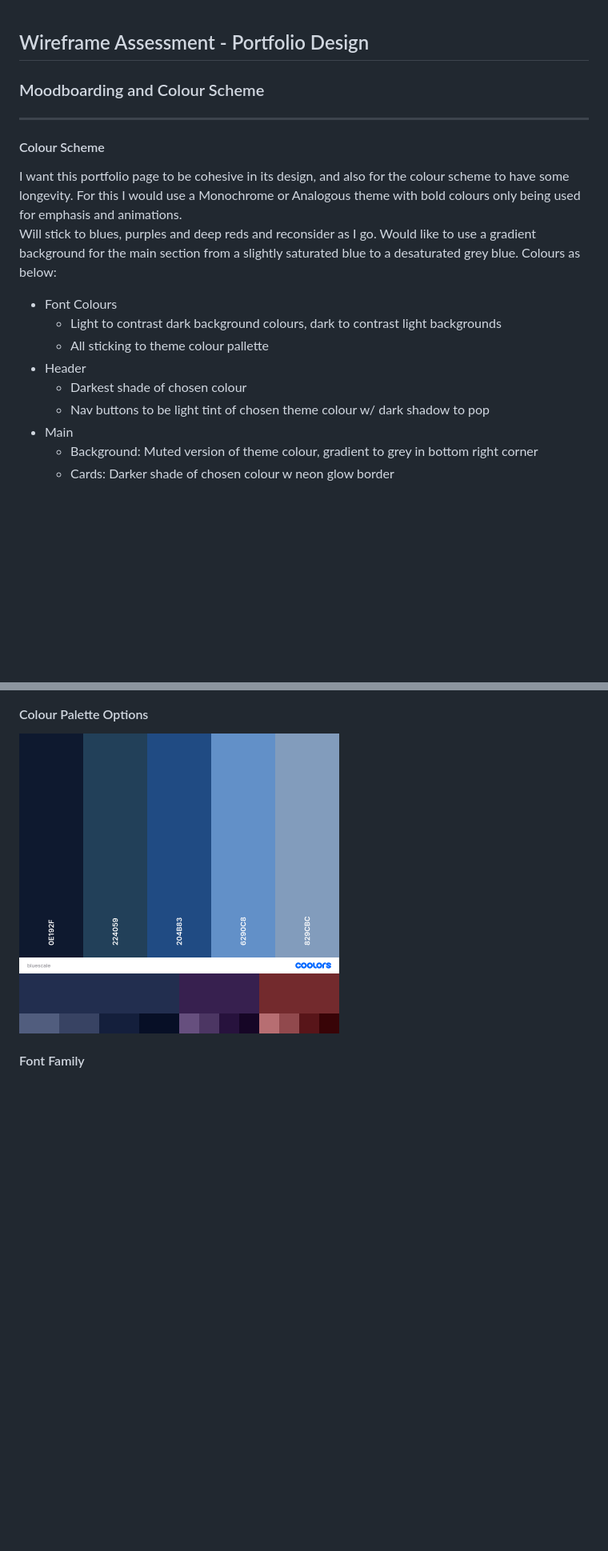
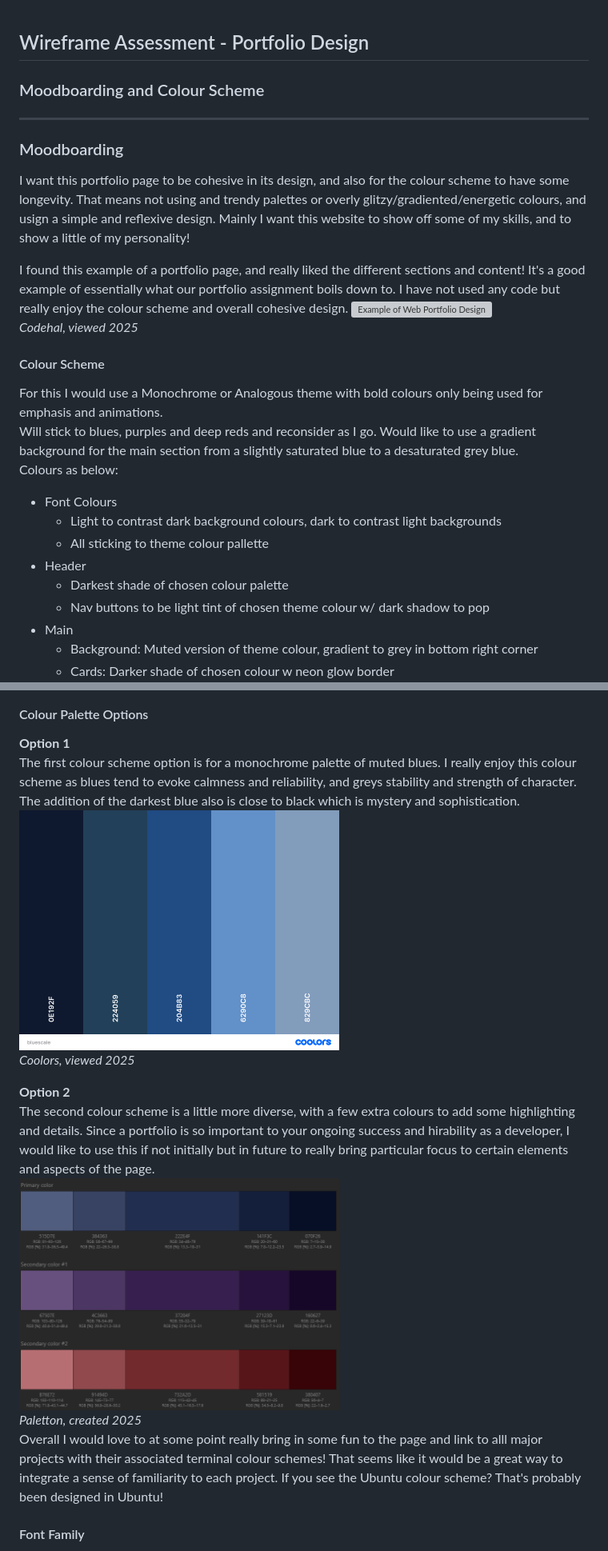
Before and after one commit to truth-josstice/portfolio, a Markdown page: readme.MD, 2 parts joined by grey strips. Shown: that part at 80% size. Drawn GitHub-style; pictures changed too: assets/BRP Colour Scale.png; blank space fills up the shorter version; grey boxes are pictures that could not be loaded.

```diff
--- a/readme.MD
+++ b/readme.MD
@@ -2,15 +2,24 @@
 
 ### Moodboarding and Colour Scheme
 ___
+### Moodboarding
+I want this portfolio page to be cohesive in its design, and also for the colour scheme to have some longevity. That means not using and trendy palettes or overly glitzy/gradiented/energetic colours, and usign a simple and reflexive design. Mainly I want this website to show off some of my skills, and to show a little of my personality!
+
+I found this example of a portfolio page, and really liked the different sections and content! It's a good example of essentially what our portfolio assignment boils down to. I have not used any code but really enjoy the colour scheme and overall cohesive design.
+<picture>
+<img src="https://codehalweb.com/wp-content/uploads/2023/05/thumbnail-12-741x486.jpg" alt="Example of Web Portfolio Design" width="400px">
+</picture>
+*Codehal, viewed 2025*
+
 #### Colour Scheme
-I want this portfolio page to be cohesive in its design, and also for the colour scheme to have some longevity. For this I would use a Monochrome or Analogous theme with bold colours only being used for emphasis and animations.
+For this I would use a Monochrome or Analogous theme with bold colours only being used for emphasis and animations.
 Will stick to blues, purples and deep reds and reconsider as I go. Would like to use a gradient background for the main section from a slightly saturated blue to a desaturated grey blue.
 Colours as below:
 - Font Colours
     - Light to contrast dark background colours, dark to contrast light backgrounds
     - All sticking to theme colour pallette
 - Header
-    - Darkest shade of chosen colour
+    - Darkest shade of chosen colour palette
     - Nav buttons to be light tint of chosen theme colour w/ dark shadow to pop
 - Main
     - Background: Muted version of theme colour, gradient to grey in bottom right corner
@@ -23,7 +31,19 @@ Colours as below:
 
 #### Colour Palette Options
+**Option 1**
+The first colour scheme option is for a monochrome palette of muted blues. I really enjoy this colour scheme as blues tend to evoke calmness and reliability, and greys stability and strength of character. The addition of the darkest blue also is close to black which is mystery and sophistication.
+<picture>
 <img src="./assets/bluescale.png" alt="Colour Palette for Monochrome Blue Design Theme" width="400px">
+</picture>
+*Coolors, viewed 2025*
+
+**Option 2**
+The second colour scheme is a little more diverse, with a few extra colours to add some highlighting and details. Since a portfolio is so important to your ongoing success and hirability as a developer, I would like to use this if not initially but in future to really bring particular focus to certain elements and aspects of the page.
+<picture>
 <img src="./assets/BRP Colour Scale.png" alt="Colour Palette for Blue Purple Red Design Theme" width="400px">
+</picture>
+*Paletton, created 2025*
+Overall I would love to at some point really bring in some fun to the page and link to alll major projects with their associated terminal colour schemes! That seems like it would be a great way to integrate a sense of familiarity to each project. If you see the Ubuntu colour scheme? That's probably been designed in Ubuntu!
 
 #### Font Family
 - Consider old school courier/terminal fonts
```
Also changed, not shown: other parts of readme.MD (+7 -7 lines).
